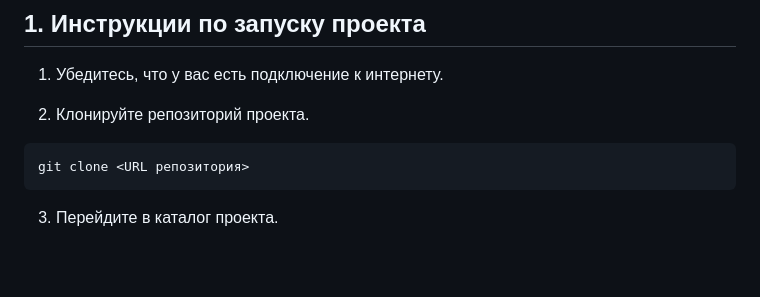
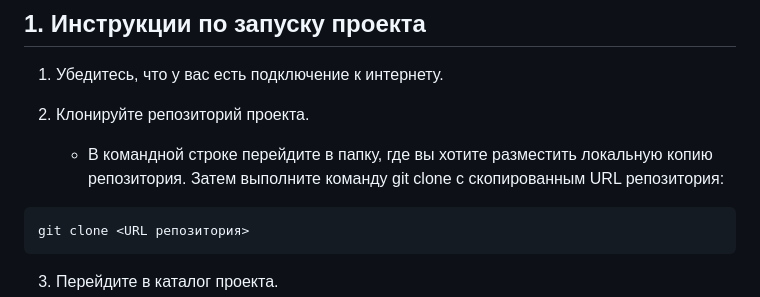
Before and after one commit to zabudico/JS_individual_work_3_DOM, a Markdown page: README.md, the part around the change. GitHub-like rendering; blank space fills up the shorter version.

````diff
--- a/README.md
+++ b/README.md
@@ -9,6 +9,7 @@ JS interaction with a DOM-tree based web application for personal finance accoun
 1. Убедитесь, что у вас есть подключение к интернету.
 
 2. Клонируйте репозиторий проекта.
+      - В командной строке перейдите в папку, где вы хотите разместить локальную копию репозитория. Затем выполните команду         git clone с скопированным URL репозитория:
 
 ```
 git clone <URL репозитория>
````
